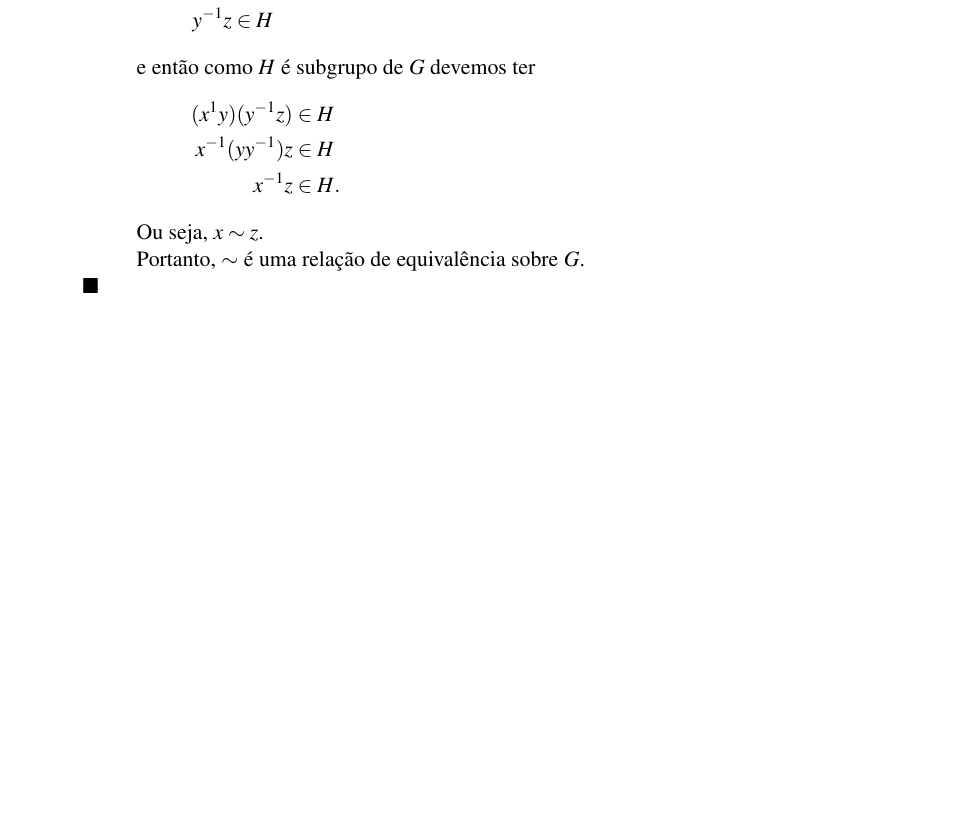
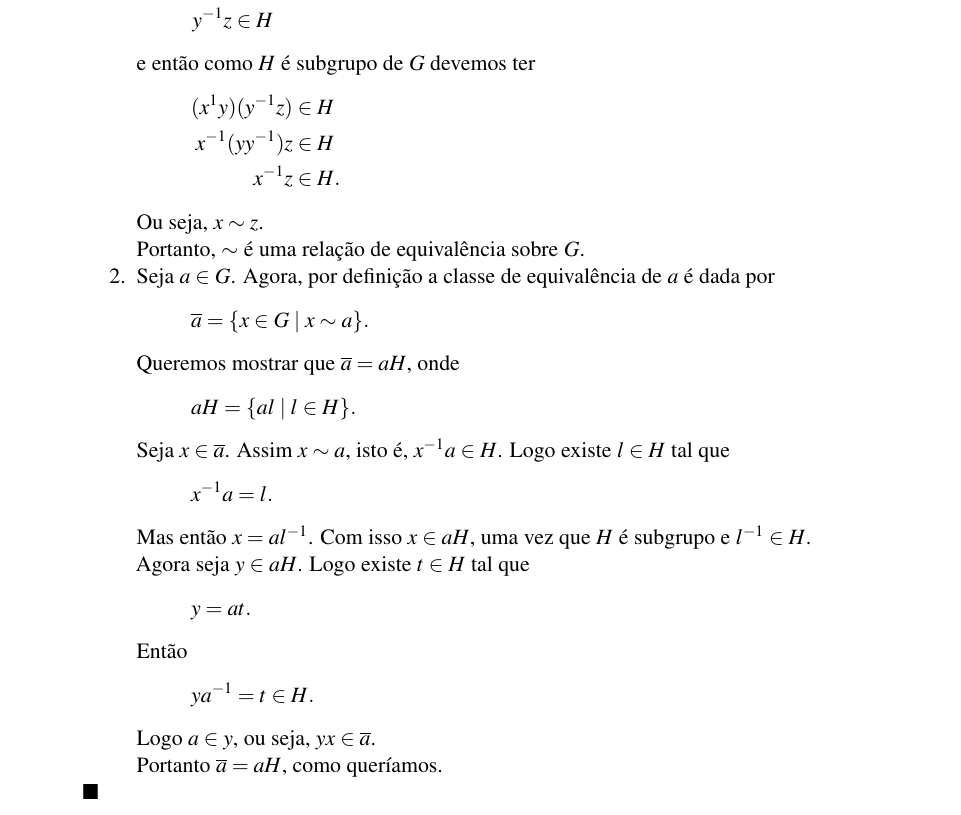
Before and after one commit to jfreitasunb/Algebra-1, a LaTeX book (Algebra_1.tex, which reads grupos.tex): part of page 46 of 50 before the commit and part of page 46 of 52 after it, cut so that both start at the same text, the shorter picture padded with empty space. Compiled offline with XeLaTeX.

Commit message:
Demonstração da descrição das classes de equivalência da relação de equivalência definida pelo subgrupo.

```diff
--- a/grupos.tex
+++ b/grupos.tex
@@ -418,6 +418,33 @@ Nesse caso vamos dizer simplesmente que $G$ \'e um grupo.
 		Ou seja, $x \sim z$.
 
 		Portanto, $\sim$ é uma relação de equivalência sobre $G$.
+
+		\item Seja $a \in G$. Agora, por definição a classe de equivalência de $a$ é dada por
+		\[
+			\overline{a} = \{ x \in G \mid x \sim a\}.
+		\]
+		Queremos mostrar que $\overline{a} = aH$, onde
+		\[
+			aH = \{al \mid l \in H\}.
+		\]
+
+		Seja $x \in \overline{a}$. Assim $x \sim a$, isto é, $x^{-1}a \in H$. Logo existe $l \in H$ tal que
+		\[
+			x^{-1}a = l.
+		\]
+		Mas então $x = al^{-1}$. Com isso $x \in aH$, uma vez que $H$ é subgrupo e $l^{-1} \in H$.
+
+		Agora seja $y \in aH$. Logo existe $t \in H$ tal que
+		\[
+			y = at.
+		\]
+		Então
+		\[
+			ya^{-1} = t \in H.
+		\]
+		Logo $a \in y$, ou seja, $yx \in \overline{a}$.
+
+		Portanto $\overline{a} = aH$, como queríamos.
 	\end{enumerate}
 \end{prova}
 
```
